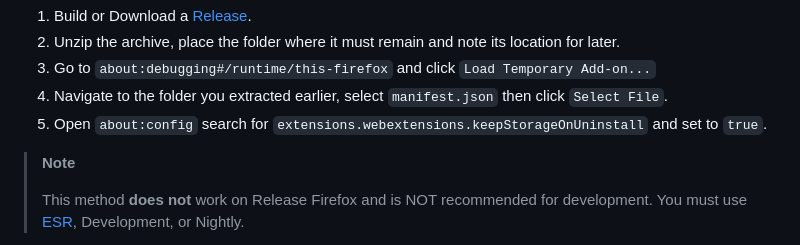
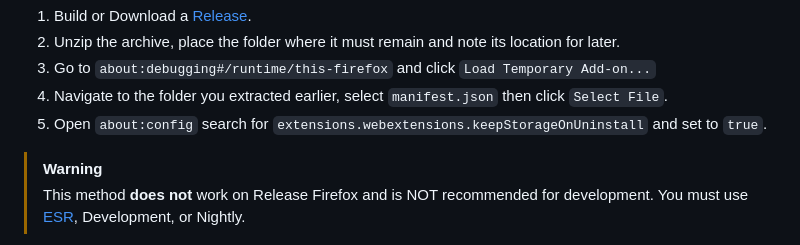
Before and after one commit to django-files/web-extension, a Markdown page: README.md, the part around the change. Rendered like a GitHub page.

Commit message:
Update :book:

```diff
--- a/README.md
+++ b/README.md
@@ -128,8 +128,7 @@ it is very useful to keep addon storage after uninstall/restart with `keepStorag
 1.  Navigate to the folder you extracted earlier, select `manifest.json` then click `Select File`.
 1.  Open `about:config` search for `extensions.webextensions.keepStorageOnUninstall` and set to `true`.
 
-> **Note**
->
+> [!WARNING]
 > This method **does not** work on Release Firefox and is NOT recommended for development.
 > You must use [ESR](https://www.mozilla.org/en-CA/firefox/all/#product-desktop-esr), Development, or Nightly.
 
```
